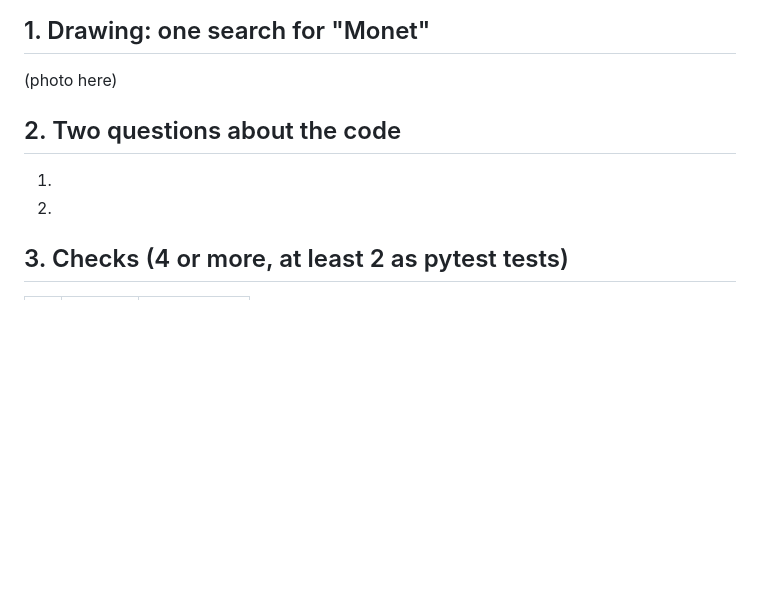
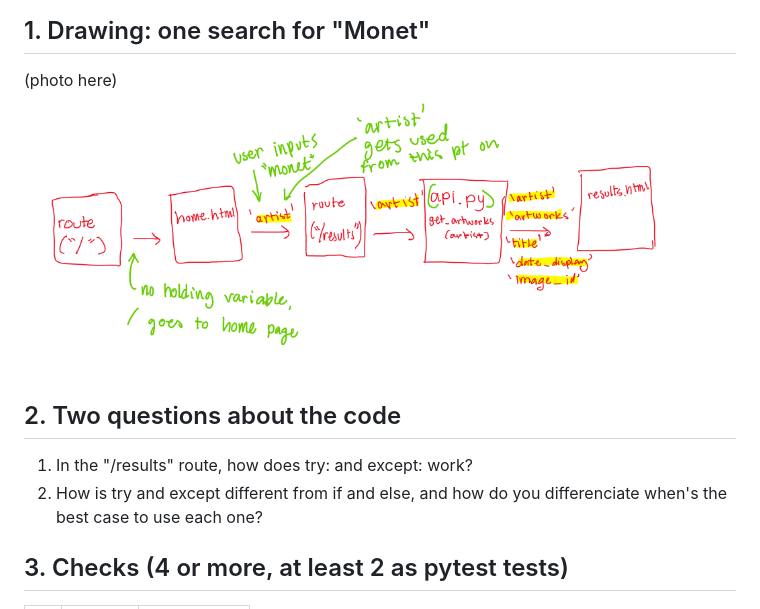
Before and after one commit to gabhipgit/hcde310, a Markdown page: hw5/findings.md, the part around the change. GitHub-like rendering; pictures changed too: hw5/MonetSearch.png (added); blank space fills up the shorter version.

Commit message:
drawing and questions completed

```diff
--- a/hw5/findings.md
+++ b/hw5/findings.md
@@ -2,10 +2,11 @@
 
 ## 1. Drawing: one search for "Monet"
 (photo here)
+![Sketch of pathway when searching "Monet"](MonetSearch.png)
 
 ## 2. Two questions about the code
-1.
-2.
+1. In the "/results" route, how does try: and except: work?
+2. How is try and except different from if and else, and how do you differenciate when's the best case to use each one?
 
 ## 3. Checks (4 or more, at least 2 as pytest tests)
 | # | Check | Pass or fail |
```
